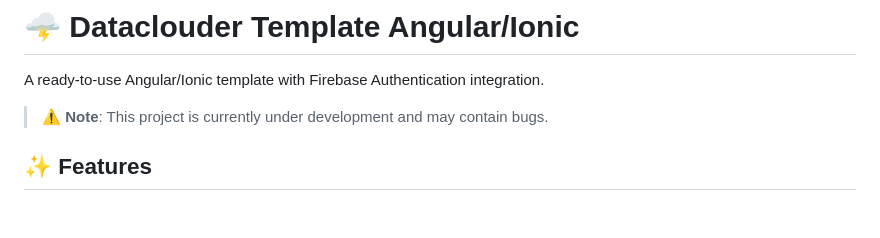
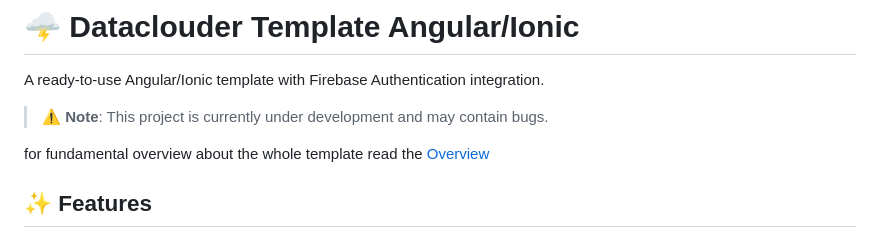
Before and after one commit to dataclouder-dev/startup-template-angular, a Markdown page: readme.md, the part around the change. GitHub-like rendering; blank space fills up the shorter version.

```diff
--- a/readme.md
+++ b/readme.md
@@ -3,6 +3,8 @@
 A ready-to-use Angular/Ionic template with Firebase Authentication integration.
 
 > ⚠️ **Note**: This project is currently under development and may contain bugs.
+
+for fundamental overview about the whole template read the [Overview](docs/overview-template.md)
 
 ## ✨ Features
 
```
Also changed, not shown: docs/overview-template.md (added, +79 -0 lines), docs/technical_details.md (added, +180 -0 lines), docs/image-1.png (added), docs/image-2.png (added), 11 other files.
